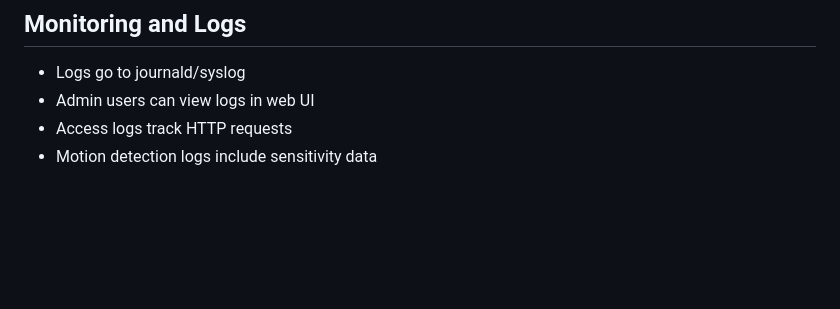
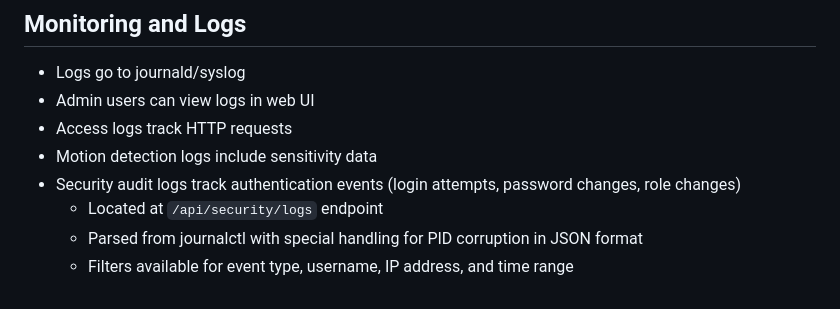
Before and after one commit to cd1zz/birdcam, a Markdown page: CLAUDE.md, the part around the change. Drawn GitHub-style; blank space fills up the shorter version.

```diff
--- a/CLAUDE.md
+++ b/CLAUDE.md
@@ -143,3 +143,7 @@ Tests use in-memory SQLite database. Fixtures in `tests/conftest.py`.
 - Admin users can view logs in web UI
 - Access logs track HTTP requests
 - Motion detection logs include sensitivity data
+- Security audit logs track authentication events (login attempts, password changes, role changes)
+  - Located at `/api/security/logs` endpoint
+  - Parsed from journalctl with special handling for PID corruption in JSON format
+  - Filters available for event type, username, IP address, and time range
```
Also changed, not shown: README.md (+1 -0 lines).
